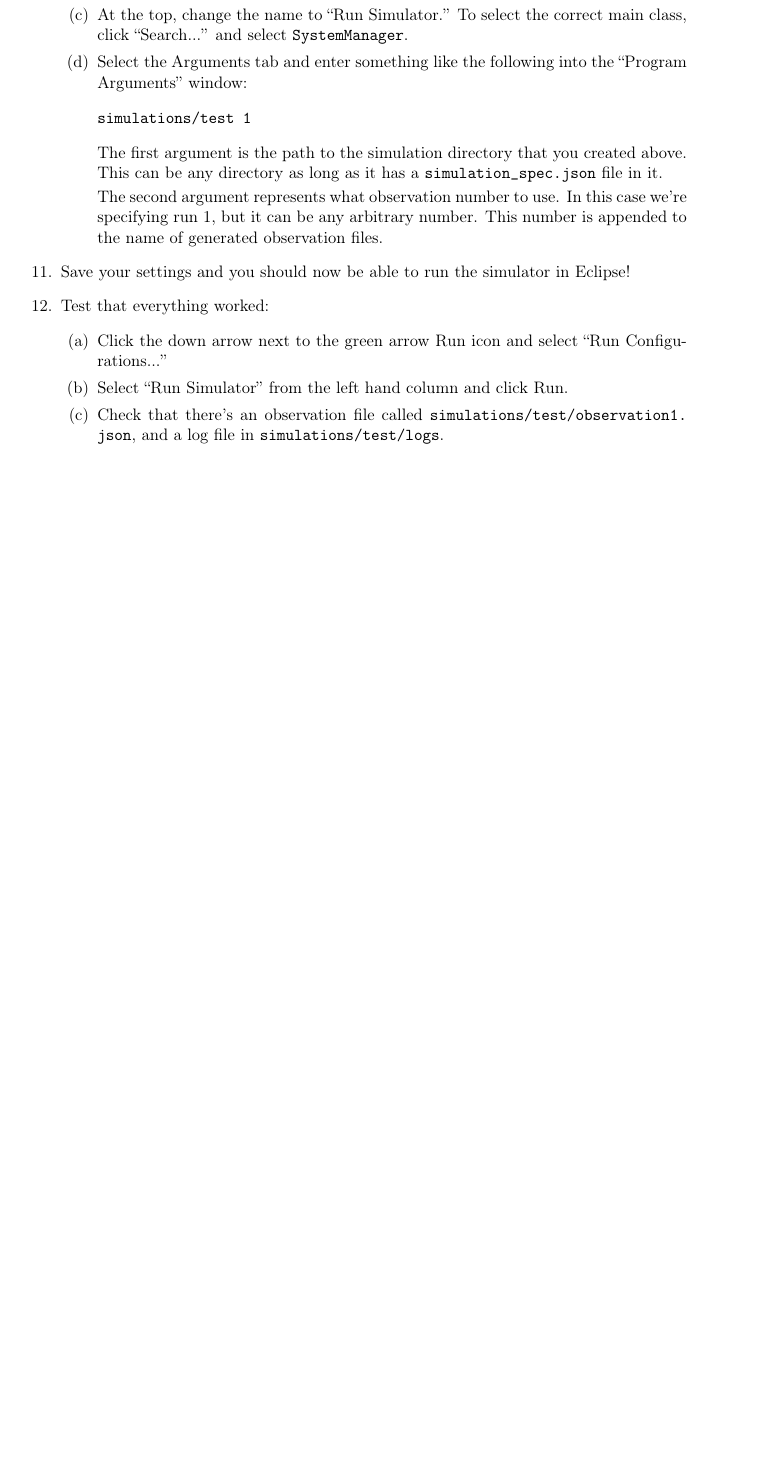
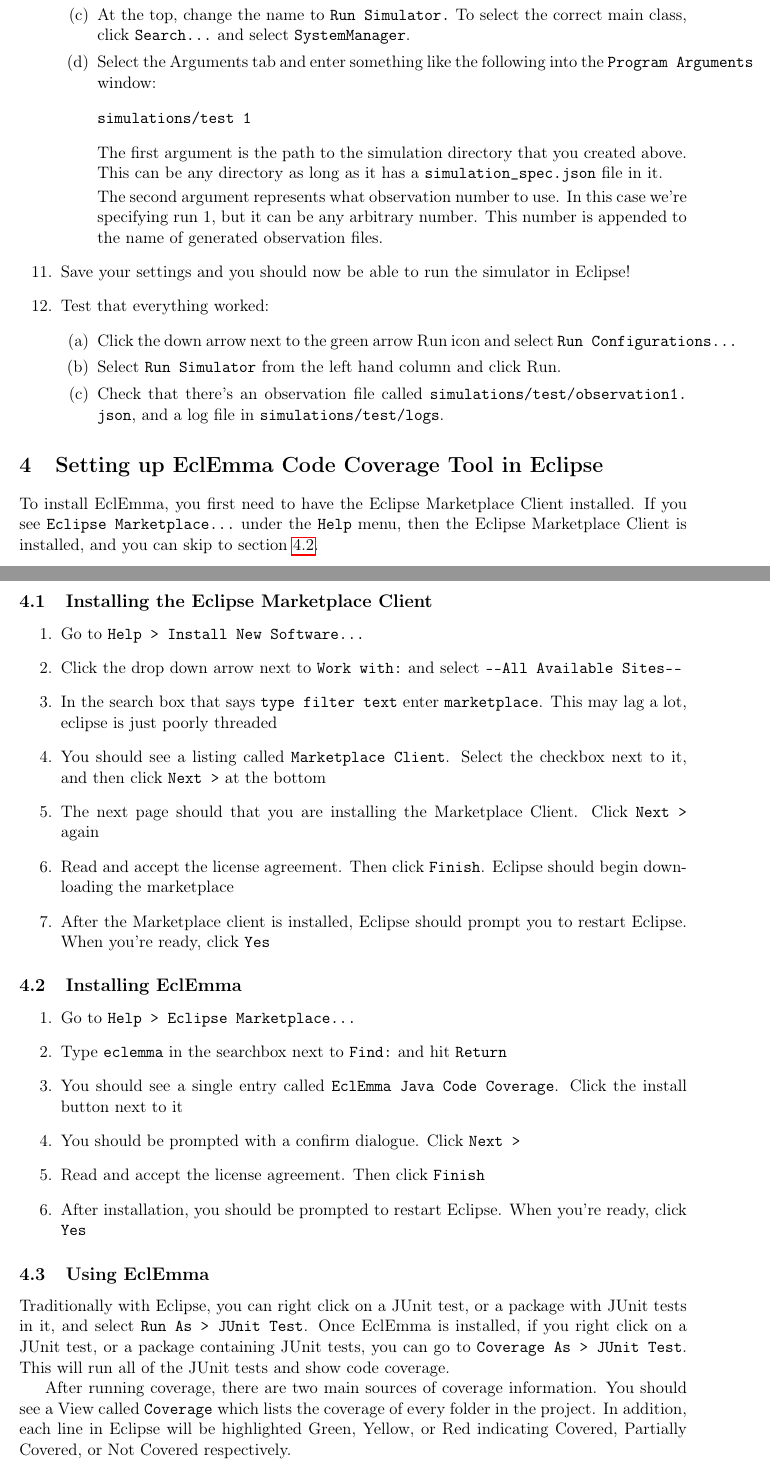
Before and after one commit to shearerj/market-sim-close-price, a LaTeX document (hft-sim/docs/source/setup.tex): part of page 3 of 3 before the commit and two parts of pages 3 and 4 of 4 after it, the two joined at a grey line, cut so that both start at the same text, the shorter picture padded with empty space. Compiled offline with pdfLaTeX.

Commit message:
Modified setup to include information on how to setup and use EclEmma for code coverage. Also update some of the other documentation by typing "make"

```diff
--- a/hft-sim/docs/source/setup.tex
+++ b/hft-sim/docs/source/setup.tex
@@ -6,11 +6,17 @@
 \usepackage{subfigure}
 \usepackage{amsmath}
 \usepackage{enumerate}
+\usepackage{verbatim}
+
+\newcommand{\email}[1]{\href{mailto:#1}{\texttt{#1}}}
 
 \title{Setup}
 \author{
   Elaine Wah \\
-  \href{mailto:ewah@umich.edu}{ewah@umich.edu}
+  \email{ewah@umich.edu}
+  \and
+  Erik Brinkman \\
+  \email{erik.brinkman@umich.edu}
 }
 \date{Updated: \today}
 
@@ -136,4 +141,60 @@
 
 \end{enumerate}
 
+\section{Setting up EclEmma Code Coverage Tool in Eclipse}
+
+To install EclEmma, you first need to have the Eclipse Marketplace Client
+installed. If you see \verb|Eclipse Marketplace...| under the \verb|Help| menu,
+then the Eclipse Marketplace Client is installed, and you can skip to section
+\ref{ssec:eclemma}.
+
+\subsection{Installing the Eclipse Marketplace Client}
+
+\begin{enumerate}
+\item Go to \verb|Help > Install New Software...|
+\item Click the drop down arrow next to \verb|Work with:| and select
+  \verb|--All Available Sites--|
+\item In the search box that says \verb|type filter text| enter
+  \verb|marketplace|. This may lag a lot, eclipse is just poorly threaded
+\item You should see a listing called \verb|Marketplace Client|. Select the
+  checkbox next to it, and then click \verb|Next >| at the bottom
+\item The next page should that you are installing the Marketplace
+  Client. Click \verb|Next >| again
+\item Read and accept the license agreement. Then click \verb|Finish|. Eclipse
+  should begin downloading the marketplace
+\item After the Marketplace client is installed, Eclipse should prompt you to
+  restart Eclipse. When you're ready, click \verb|Yes|
+\end{enumerate}
+
+\subsection{Installing EclEmma}\label{ssec:eclemma}
+
+\begin{enumerate}
+\item Go to \verb|Help > Eclipse Marketplace...|
+\item Type \verb|eclemma| in the searchbox next to \verb|Find:| and hit
+  \verb|Return|
+\item You should see a single entry called \verb|EclEmma Java Code Coverage|.
+  Click the install button next to it
+\item You should be prompted with a confirm dialogue. Click \verb|Next >|
+\item Read and accept the license agreement. Then click \verb|Finish|
+\item After installation, you should be prompted to restart Eclipse. When
+  you're ready, click \verb|Yes|
+\end{enumerate}
+
+\subsection{Using EclEmma}
+
+Traditionally with Eclipse, you can right click on a JUnit test, or a package
+with JUnit tests in it, and select \verb|Run As > JUnit Test|. Once EclEmma is
+installed, if you right click on a JUnit test, or a package containing JUnit
+tests, you can go to \verb|Coverage As > JUnit Test|. This will run all of the
+JUnit tests and show code coverage.
+
+After running coverage, there are two main sources of coverage information. You
+should see a View called \verb|Coverage| which lists the coverage of every
+folder in the project. In addition, each line in Eclipse will be highlighted
+Green, Yellow, or Red indicating Covered, Partially Covered, or Not Covered
+respectively.
+
+To remove the line highlighting from your source and test files, simple click
+the black \verb|X| icon in the coverage View called \verb|Remove Active Session|.
+
 \end{document}
```
Also changed, not shown: hft-sim/docs/observations.pdf, hft-sim/docs/overview.pdf, hft-sim/docs/setup.pdf, hft-sim/docs/simulation_spec.pdf, hft-sim/docs/source/setup.tex (37 more changed lines).
